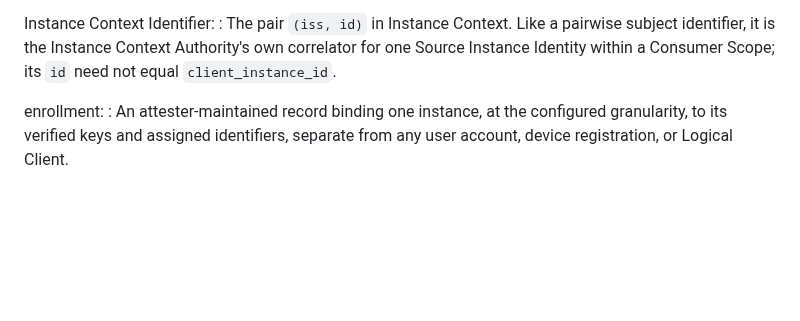
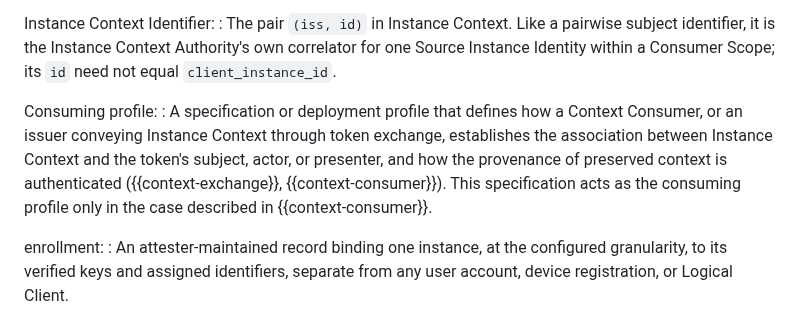
Before and after one commit to mcguinness/draft-mcguinness-oauth-client-instance-id, a Markdown page: draft-mcguinness-oauth-client-instance-id.md, the part around the change. GitHub-like rendering; blank space fills up the shorter version.

Commit message:
Define consuming profile

```diff
--- a/draft-mcguinness-oauth-client-instance-id.md
+++ b/draft-mcguinness-oauth-client-instance-id.md
@@ -206,6 +206,15 @@ Instance Context Identifier:
   identifier, it is the Instance Context Authority's own correlator for
   one Source Instance Identity within a Consumer Scope; its `id` need
   not equal `client_instance_id`.
+
+Consuming profile:
+: A specification or deployment profile that defines how a Context
+  Consumer, or an issuer conveying Instance Context through token
+  exchange, establishes the association between Instance Context and the
+  token's subject, actor, or presenter, and how the provenance of
+  preserved context is authenticated ({{context-exchange}},
+  {{context-consumer}}). This specification acts as the consuming
+  profile only in the case described in {{context-consumer}}.
 
 enrollment:
 : An attester-maintained record binding one instance, at the configured
```
